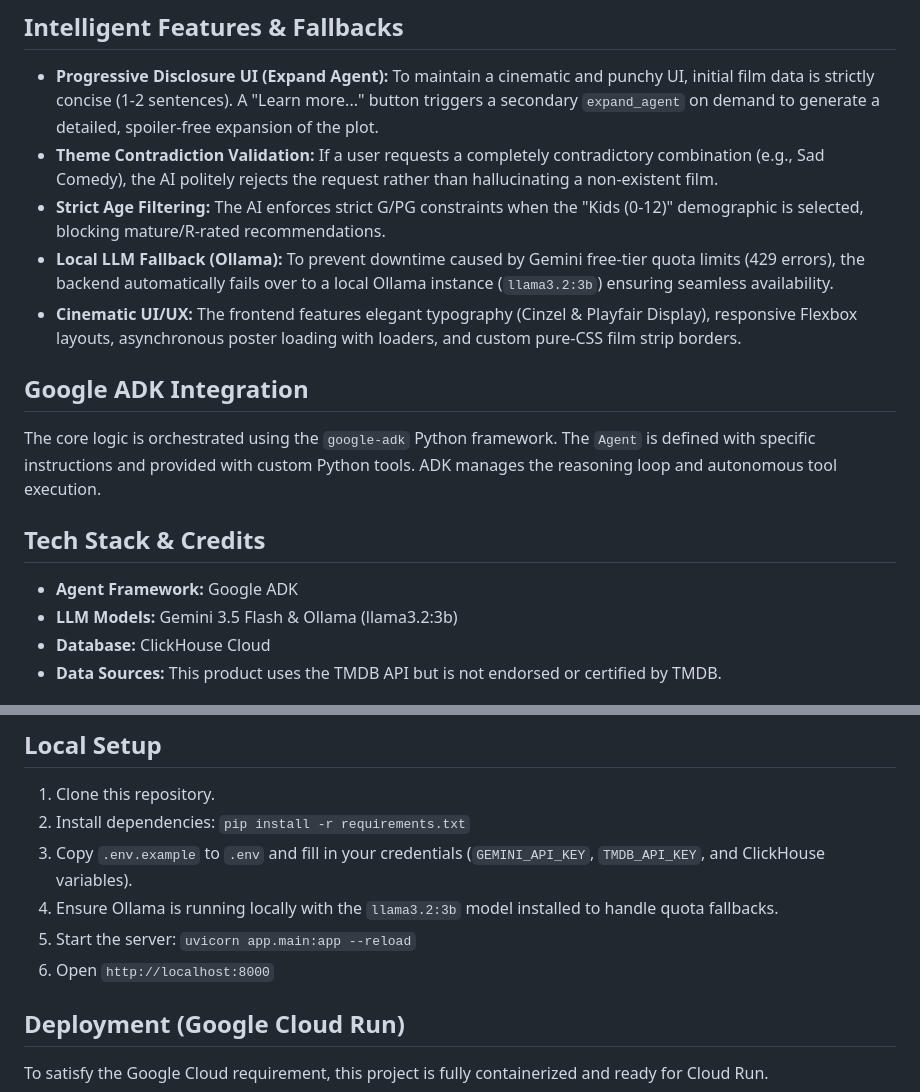
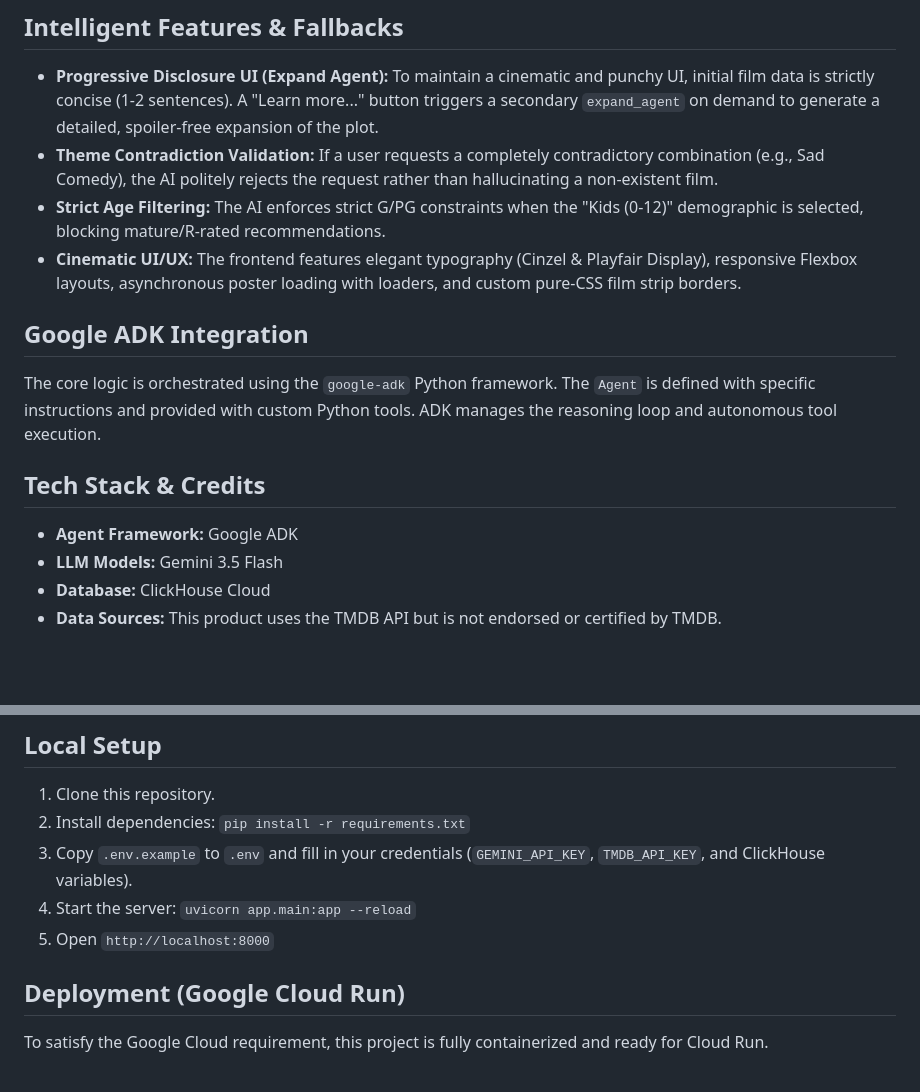
Before and after one commit to Mayorlen-Ortega/feelandfilm, a Markdown page: README.md, 2 parts joined by grey strips. Drawn GitHub-style; blank space fills up the shorter version.

Commit message:
docs: remove internal fallback details from readme

```diff
--- a/README.md
+++ b/README.md
@@ -18,7 +18,6 @@ Film programmers often struggle to balance creative intuition with data-driven a
 * **Progressive Disclosure UI (Expand Agent):** To maintain a cinematic and punchy UI, initial film data is strictly concise (1-2 sentences). A "Learn more..." button triggers a secondary `expand_agent` on demand to generate a detailed, spoiler-free expansion of the plot.
 * **Theme Contradiction Validation:** If a user requests a completely contradictory combination (e.g., Sad Comedy), the AI politely rejects the request rather than hallucinating a non-existent film.
 * **Strict Age Filtering:** The AI enforces strict G/PG constraints when the "Kids (0-12)" demographic is selected, blocking mature/R-rated recommendations.
-* **Local LLM Fallback (Ollama):** To prevent downtime caused by Gemini free-tier quota limits (429 errors), the backend automatically fails over to a local Ollama instance (`llama3.2:3b`) ensuring seamless availability.
 * **Cinematic UI/UX:** The frontend features elegant typography (Cinzel & Playfair Display), responsive Flexbox layouts, asynchronous poster loading with loaders, and custom pure-CSS film strip borders.
 
 ## Google ADK Integration
@@ -26,7 +25,7 @@ The core logic is orchestrated using the `google-adk` Python framework. The `Age
 
 ## Tech Stack & Credits
 * **Agent Framework:** Google ADK
-* **LLM Models:** Gemini 3.5 Flash & Ollama (llama3.2:3b)
+* **LLM Models:** Gemini 3.5 Flash
 * **Database:** ClickHouse Cloud
 * **Data Sources:** This product uses the TMDB API but is not endorsed or certified by TMDB.
 
@@ -37,9 +36,8 @@ The backend interacts directly with **ClickHouse Cloud** to persist and aggregat
 1. Clone this repository.
 2. Install dependencies: `pip install -r requirements.txt`
 3. Copy `.env.example` to `.env` and fill in your credentials (`GEMINI_API_KEY`, `TMDB_API_KEY`, and ClickHouse variables).
-4. Ensure Ollama is running locally with the `llama3.2:3b` model installed to handle quota fallbacks.
-5. Start the server: `uvicorn app.main:app --reload`
-6. Open `http://localhost:8000`
+4. Start the server: `uvicorn app.main:app --reload`
+5. Open `http://localhost:8000`
 
 ## Deployment (Google Cloud Run)
 To satisfy the Google Cloud requirement, this project is fully containerized and ready for Cloud Run.
```
